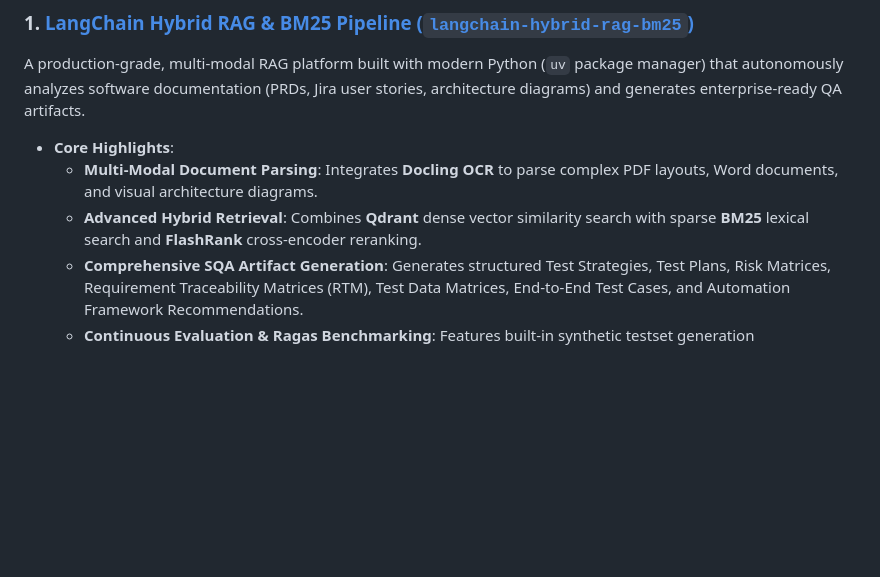
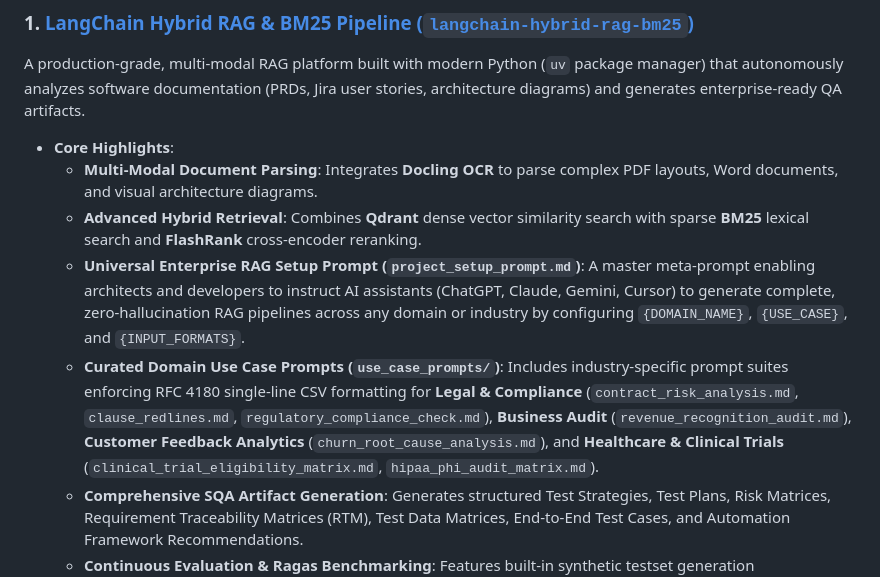
Before and after one commit to amithtg-199/AI-Automation-Projects, a Markdown page: README.md, the part around the change. Rendered like a GitHub page; blank space fills up the shorter version.

```diff
--- a/README.md
+++ b/README.md
@@ -28,6 +28,8 @@ A production-grade, multi-modal RAG platform built with modern Python (`uv` pack
 * **Core Highlights**:
   * **Multi-Modal Document Parsing**: Integrates **Docling OCR** to parse complex PDF layouts, Word documents, and visual architecture diagrams.
   * **Advanced Hybrid Retrieval**: Combines **Qdrant** dense vector similarity search with sparse **BM25** lexical search and **FlashRank** cross-encoder reranking.
+  * **Universal Enterprise RAG Setup Prompt (`project_setup_prompt.md`)**: A master meta-prompt enabling architects and developers to instruct AI assistants (ChatGPT, Claude, Gemini, Cursor) to generate complete, zero-hallucination RAG pipelines across any domain or industry by configuring `{DOMAIN_NAME}`, `{USE_CASE}`, and `{INPUT_FORMATS}`.
+  * **Curated Domain Use Case Prompts (`use_case_prompts/`)**: Includes industry-specific prompt suites enforcing RFC 4180 single-line CSV formatting for **Legal & Compliance** (`contract_risk_analysis.md`, `clause_redlines.md`, `regulatory_compliance_check.md`), **Business Audit** (`revenue_recognition_audit.md`), **Customer Feedback Analytics** (`churn_root_cause_analysis.md`), and **Healthcare & Clinical Trials** (`clinical_trial_eligibility_matrix.md`, `hipaa_phi_audit_matrix.md`).
   * **Comprehensive SQA Artifact Generation**: Generates structured Test Strategies, Test Plans, Risk Matrices, Requirement Traceability Matrices (RTM), Test Data Matrices, End-to-End Test Cases, and Automation Framework Recommendations.
   * **Continuous Evaluation & Ragas Benchmarking**: Features built-in synthetic testset generation (`generate_300_qa.py`), automated Ragas scoring (Context Precision, Recall, Faithfulness, Answer Relevance), and PostgreSQL feedback loops.
   * **Cloud-Native Deployment**: Includes complete standalone Docker Compose environments and production Kubernetes Helm charts with Horizontal Pod Autoscaling (HPA) and Prometheus monitoring metrics.
```
Also changed, not shown: langchain-hybrid-rag-bm25/README.md (+19 -2 lines).
